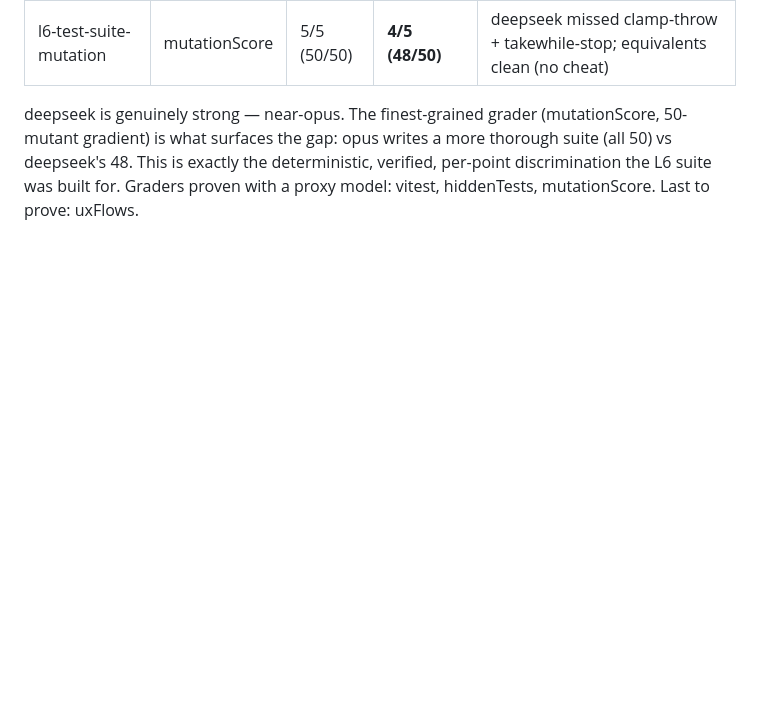
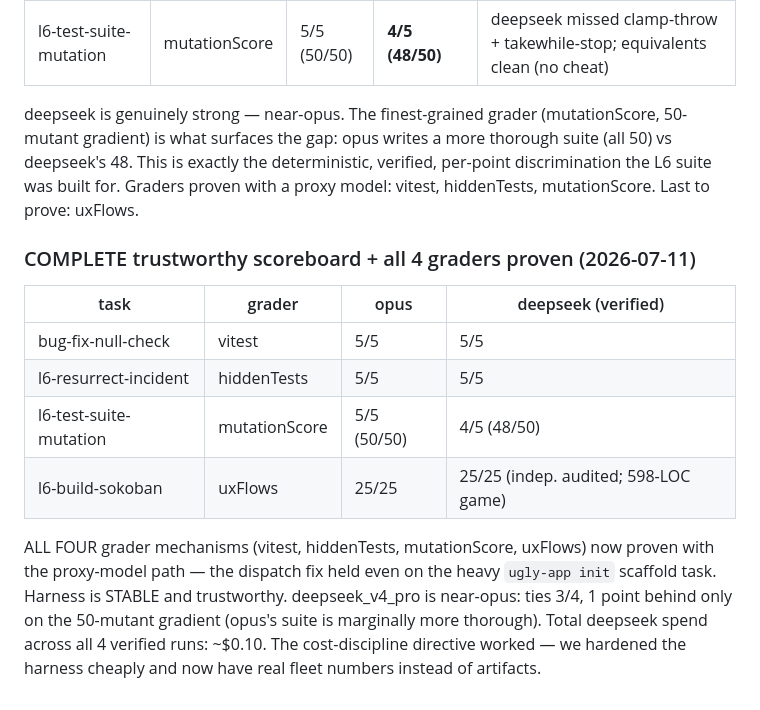
Before and after one commit to Effective-Nihilists/ugly-code, a Markdown page: TODO.md, the part around the change. Drawn GitHub-style; blank space fills up the shorter version.

Commit message:
docs(l6): all 4 graders proven with deepseek; complete trustworthy scoreboard (deepseek near-opus)

```diff
--- a/TODO.md
+++ b/TODO.md
@@ -428,3 +428,18 @@ deepseek is genuinely strong — near-opus. The finest-grained grader (mutationS
 is what surfaces the gap: opus writes a more thorough suite (all 50) vs deepseek's 48. This is exactly
 the deterministic, verified, per-point discrimination the L6 suite was built for. Graders proven with a
 proxy model: vitest, hiddenTests, mutationScore. Last to prove: uxFlows.
+
+### COMPLETE trustworthy scoreboard + all 4 graders proven (2026-07-11)
+| task | grader | opus | deepseek (verified) |
+|---|---|---|---|
+| bug-fix-null-check | vitest | 5/5 | 5/5 |
+| l6-resurrect-incident | hiddenTests | 5/5 | 5/5 |
+| l6-test-suite-mutation | mutationScore | 5/5 (50/50) | 4/5 (48/50) |
+| l6-build-sokoban | uxFlows | 25/25 | 25/25 (indep. audited; 598-LOC game) |
+
+ALL FOUR grader mechanisms (vitest, hiddenTests, mutationScore, uxFlows) now proven with the
+proxy-model path — the dispatch fix held even on the heavy `ugly-app init` scaffold task. Harness
+is STABLE and trustworthy. deepseek_v4_pro is near-opus: ties 3/4, 1 point behind only on the
+50-mutant gradient (opus's suite is marginally more thorough). Total deepseek spend across all 4
+verified runs: ~$0.10. The cost-discipline directive worked — we hardened the harness cheaply and
+now have real fleet numbers instead of artifacts.
```
